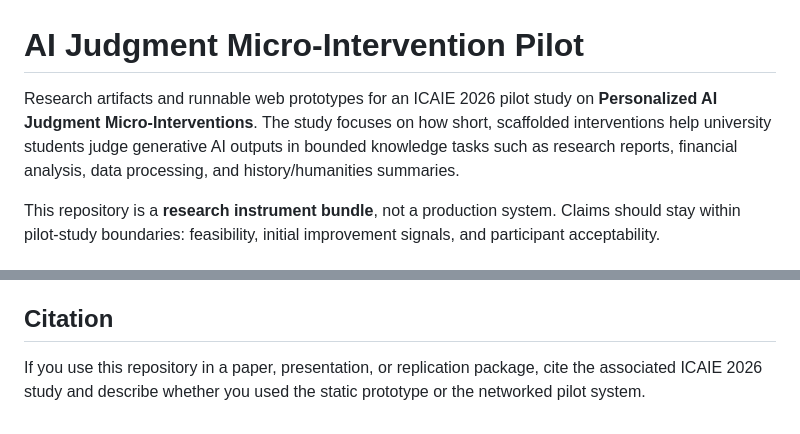
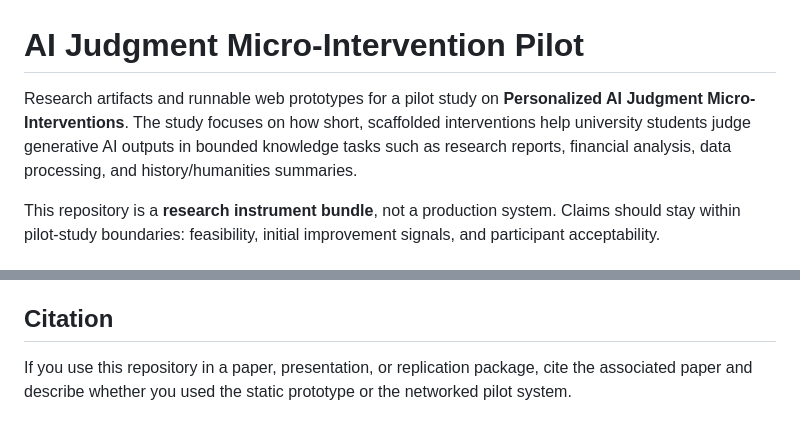
Before and after one commit to alonegg/ai-Judgment, a Markdown page: README.md, 2 parts joined by grey strips. Drawn GitHub-style.

Commit message:
docs: remove conference-specific branding from README
Strip ICAIE 2026 labels from the repository description and citation
section. The repo is a paper's artifact bundle, not a conference-branded
deliverable.

```diff
--- a/README.md
+++ b/README.md
@@ -1,6 +1,6 @@
 # AI Judgment Micro-Intervention Pilot
 
-Research artifacts and runnable web prototypes for an ICAIE 2026 pilot study on **Personalized AI Judgment Micro-Interventions**. The study focuses on how short, scaffolded interventions help university students judge generative AI outputs in bounded knowledge tasks such as research reports, financial analysis, data processing, and history/humanities summaries.
+Research artifacts and runnable web prototypes for a pilot study on **Personalized AI Judgment Micro-Interventions**. The study focuses on how short, scaffolded interventions help university students judge generative AI outputs in bounded knowledge tasks such as research reports, financial analysis, data processing, and history/humanities summaries.
 
 This repository is a **research instrument bundle**, not a production system. Claims should stay within pilot-study boundaries: feasibility, initial improvement signals, and participant acceptability.
 
@@ -208,4 +208,4 @@ node --check networked_v2_followup/dashboard/dashboard.js
 
 ## Citation
 
-If you use this repository in a paper, presentation, or replication package, cite the associated ICAIE 2026 study and describe whether you used the static prototype or the networked pilot system.
+If you use this repository in a paper, presentation, or replication package, cite the associated paper and describe whether you used the static prototype or the networked pilot system.
```
